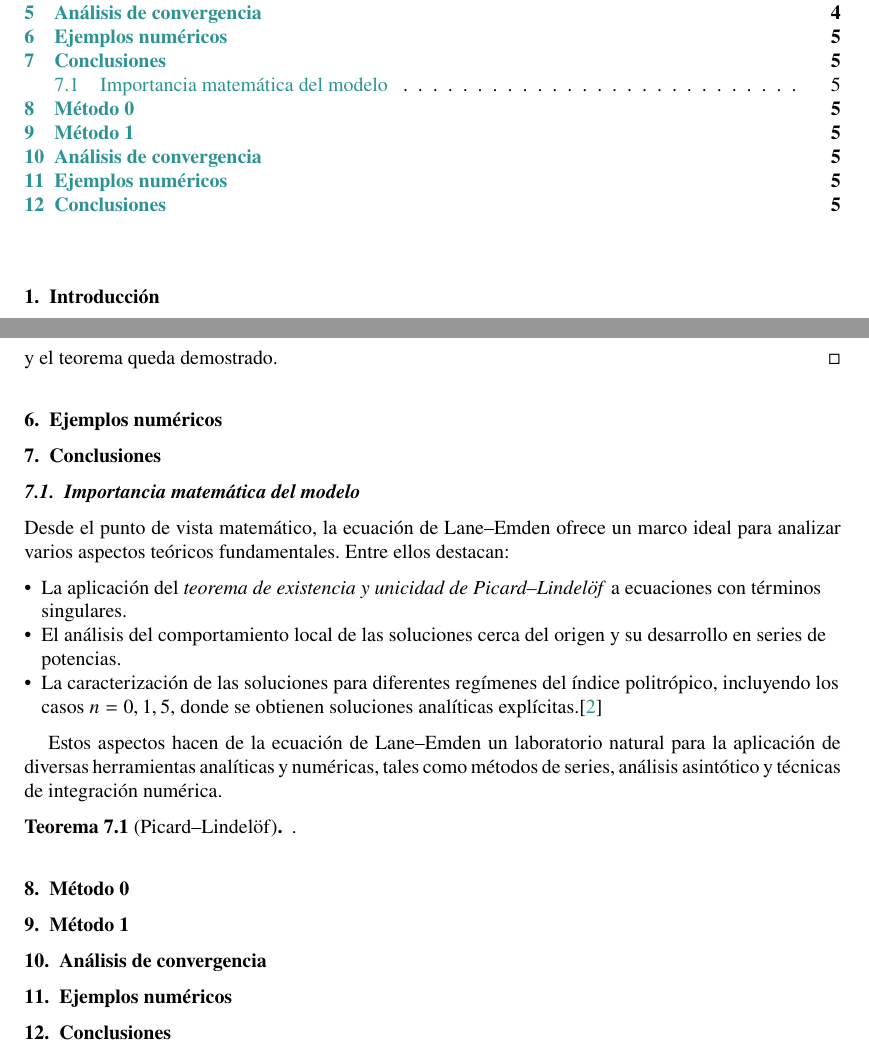
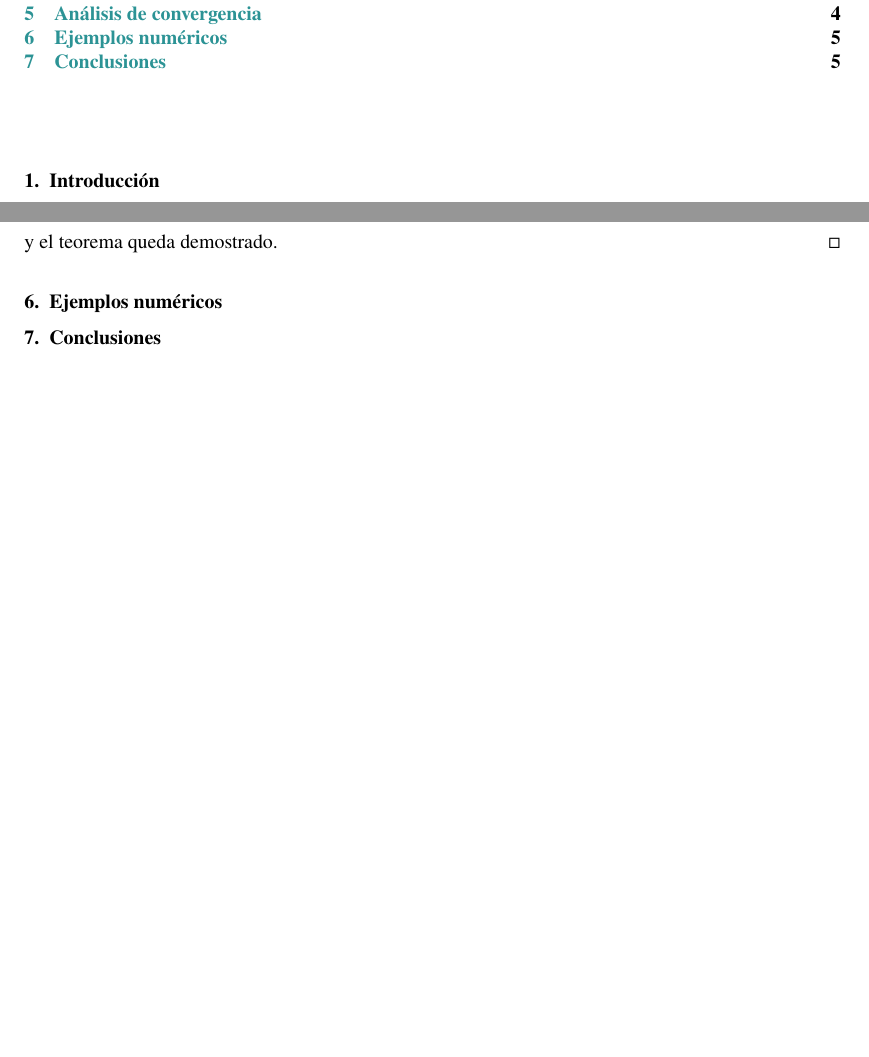
Before and after one commit to carlosal1015/scientific-work-2025, a LaTeX document (lane-emden/Sample.tex): two parts of pages 1 and 5 of 6 before the commit and two parts of pages 1 and 5 of 5 after it, joined at a grey line, cut so that both start at the same text, the shorter picture padded with empty space. Compiled offline with pdfLaTeX.

Commit message:
Actualizacion xd

```diff
--- a/lane-emden/Sample.tex
+++ b/lane-emden/Sample.tex
@@ -258,33 +258,6 @@ y el teorema queda demostrado.
 \section{Conclusiones}
 
 
-\subsection{Importancia matemática del modelo}
-
-Desde el punto de vista matemático, la ecuación de Lane--Emden ofrece un marco ideal para analizar varios aspectos teóricos fundamentales.
-Entre ellos destacan:
-\begin{itemize}
-	\item La aplicación del \emph{teorema de existencia y unicidad de Picard–Lindelöf} a ecuaciones con términos singulares.
-	\item El análisis del comportamiento local de las soluciones cerca del origen y su desarrollo en series de potencias.
-	\item La caracterización de las soluciones para diferentes regímenes del índice politrópico, incluyendo los casos \( n = 0, 1, 5 \), donde se obtienen soluciones analíticas explícitas.\cite{alzate2014}
-\end{itemize}
-
-Estos aspectos hacen de la ecuación de Lane--Emden un laboratorio natural para la aplicación de diversas herramientas analíticas y numéricas, tales como métodos de series, análisis asintótico y técnicas de integración numérica.
-
-\begin{theorem}[Picard–Lindelöf]
-	.
-\end{theorem}
-
-% TODO: Mostrar algunas soluciones exactas dependen del índice.
-
-\section{Método 0}
-
-\section{Método 1}
-
-\section{Análisis de convergencia}
-
-\section{Ejemplos numéricos}
-
-\section{Conclusiones}
 
 \bibliographystyle{plainnat}
 \bibliography{references}
```
Also changed, not shown: lane-emden/Sample.pdf.
